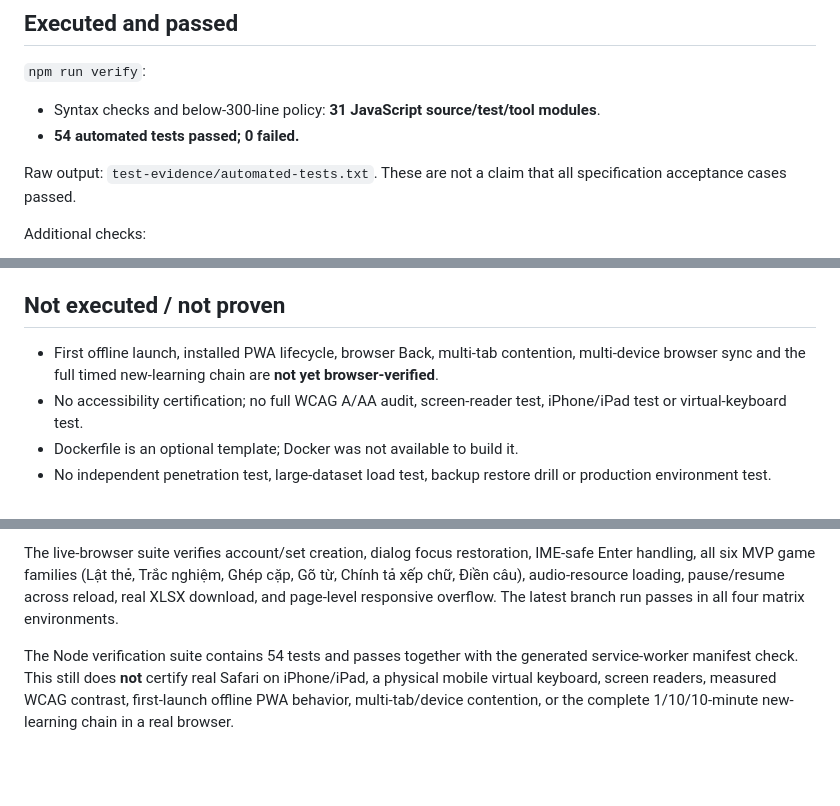
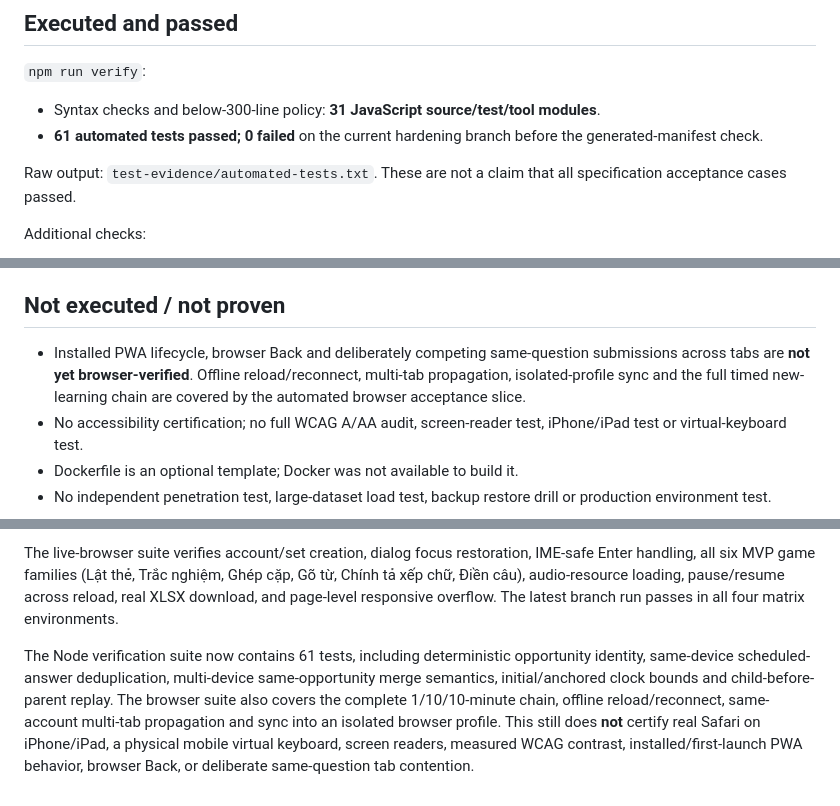
Before and after one commit to eddyvn98/vocalearn, a Markdown page: docs/TEST_REPORT.md, 3 parts joined by grey strips. GitHub-like rendering; blank space fills up the shorter version.

Commit message:
docs: record new sync and browser acceptance evidence

```diff
--- a/docs/TEST_REPORT.md
+++ b/docs/TEST_REPORT.md
@@ -7,7 +7,7 @@ Date: 2026-09-25. Scope: source in this archive. Environment: Linux, Node **22.1
 `npm run verify`:
 
 - Syntax checks and below-300-line policy: **31 JavaScript source/test/tool modules**.
-- **54 automated tests passed; 0 failed.**
+- **61 automated tests passed; 0 failed** on the current hardening branch before the generated-manifest check.
 
 Raw output: `test-evidence/automated-tests.txt`. These are not a claim that all specification acceptance cases passed.
 
@@ -33,7 +33,7 @@ Machine-readable results: `test-evidence/layout-results.json`. Screenshots were
 
 ## Not executed / not proven
 
-- First offline launch, installed PWA lifecycle, browser Back, multi-tab contention, multi-device browser sync and the full timed new-learning chain are **not yet browser-verified**.
+- Installed PWA lifecycle, browser Back and deliberately competing same-question submissions across tabs are **not yet browser-verified**. Offline reload/reconnect, multi-tab propagation, isolated-profile sync and the full timed new-learning chain are covered by the automated browser acceptance slice.
 - No accessibility certification; no full WCAG A/AA audit, screen-reader test, iPhone/iPad test or virtual-keyboard test.
 - Dockerfile is an optional template; Docker was not available to build it.
 - No independent penetration test, large-dataset load test, backup restore drill or production environment test.
@@ -61,4 +61,4 @@ GitHub Actions now launches the live app against a disposable server/database an
 
 The live-browser suite verifies account/set creation, dialog focus restoration, IME-safe Enter handling, all six MVP game families (Lật thẻ, Trắc nghiệm, Ghép cặp, Gõ từ, Chính tả xếp chữ, Điền câu), audio-resource loading, pause/resume across reload, real XLSX download, and page-level responsive overflow. The latest branch run passes in all four matrix environments.
 
-The Node verification suite contains 54 tests and passes together with the generated service-worker manifest check. This still does **not** certify real Safari on iPhone/iPad, a physical mobile virtual keyboard, screen readers, measured WCAG contrast, first-launch offline PWA behavior, multi-tab/device contention, or the complete 1/10/10-minute new-learning chain in a real browser.
+The Node verification suite now contains 61 tests, including deterministic opportunity identity, same-device scheduled-answer deduplication, multi-device same-opportunity merge semantics, initial/anchored clock bounds and child-before-parent replay. The browser suite also covers the complete 1/10/10-minute chain, offline reload/reconnect, same-account multi-tab propagation and sync into an isolated browser profile. This still does **not** certify real Safari on iPhone/iPad, a physical mobile virtual keyboard, screen readers, measured WCAG contrast, installed/first-launch PWA behavior, browser Back, or deliberate same-question tab contention.
```
